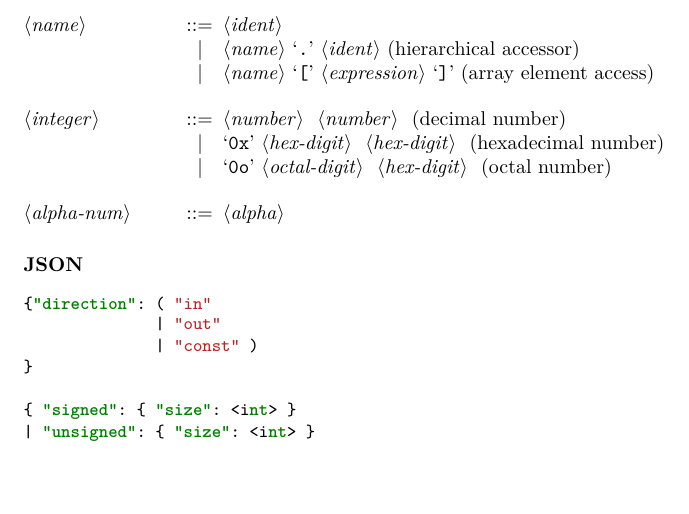
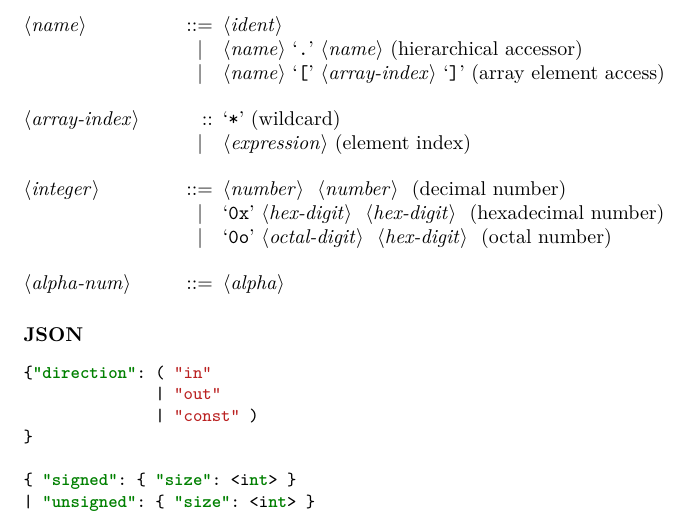
Before and after one commit to truls/language-smeil, a LaTeX document (docs/langspec/langspec.tex): part of page 10 of 12, cut so that both start at the same text, the shorter picture padded with empty space. Compiled offline with pdfLaTeX.

Commit message:
Fix name parsing and add wildcard array indexes

```diff
--- a/docs/langspec/langspec.tex
+++ b/docs/langspec/langspec.tex
@@ -488,8 +488,11 @@ The operator precedence of SMEIL is listed \Cref{tab:ops}
 
   % TODO: Make more specific
   <name> ::= <ident>
-  \alt <name> `.' <ident> (hierarchical accessor)
-  \alt <name> `[' <expression> `]' (array element access)
+  \alt <name> `.' <name> (hierarchical accessor)
+  \alt <name> `[' <array-index> `]' (array element access)
+
+  <array-index> :: `*' (wildcard)
+  \alt <expression> (element index)
 
   <integer> ::= <number> { <number> } (decimal number)
   \alt `0x' <hex-digit> { <hex-digit> } (hexadecimal number)
```
Also changed, not shown: 5 other files.
